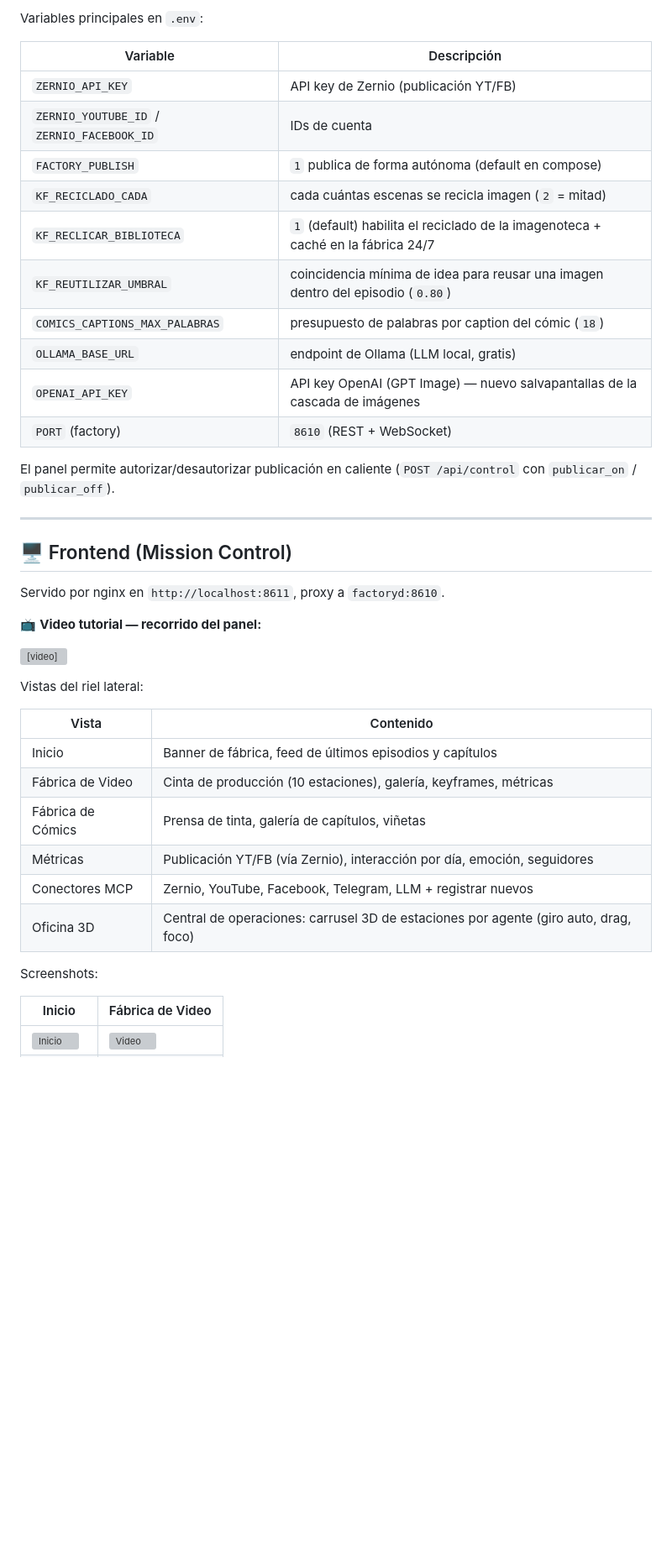
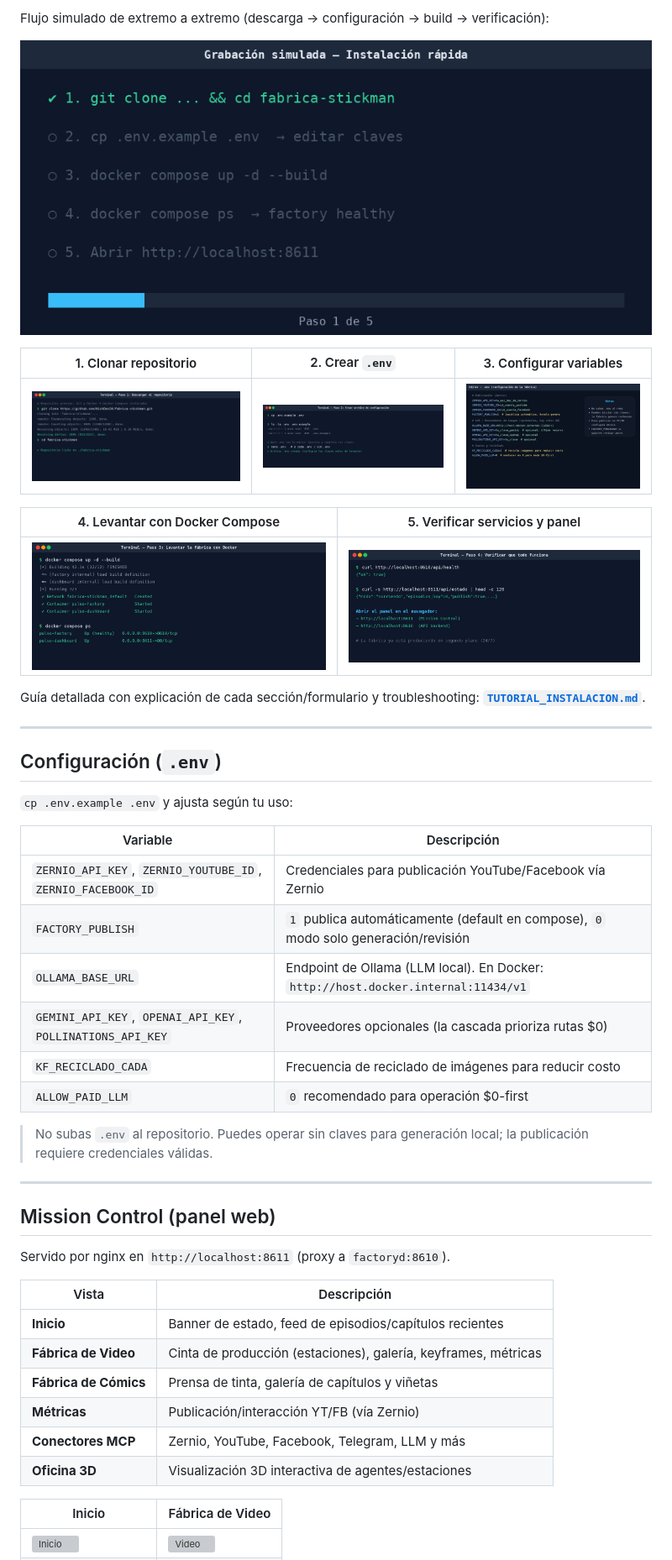
Before and after one commit to NickDev24/fabrica-stickman-V2, a Markdown page: README.md, the part around one of its changes. Shown at 84% size. Drawn GitHub-style; pictures changed too: assets/docs/tutorial/01-clonar-repo.png (added), assets/docs/tutorial/02-crear-env.png (added), assets/docs/tutorial/03-configurar-env.png (added); blank space fills up the shorter version; grey boxes are pictures that could not be loaded.

Commit message:
Docs: README profesional y tutorial de instalación completo (V2)

```diff
--- a/README.md
+++ b/README.md
@@ -73,44 +70,49 @@ docker compose up -d
 
-Variables principales en `.env`:
+Flujo simulado de extremo a extremo (descarga → configuración → build → verificación):
+
+![Instalación paso a paso](assets/docs/tutorial/instalacion-paso-a-paso.gif)
+
+| 1. Clonar repositorio | 2. Crear `.env` | 3. Configurar variables |
+|---|---|---|
+| ![Clonar](assets/docs/tutorial/01-clonar-repo.png) | ![Crear env](assets/docs/tutorial/02-crear-env.png) | ![Configurar env](assets/docs/tutorial/03-configurar-env.png) |
+
+| 4. Levantar con Docker Compose | 5. Verificar servicios y panel |
+|---|---|
+| ![Docker up](assets/docs/tutorial/04-docker-compose-up.png) | ![Verificar](assets/docs/tutorial/05-verificar.png) |
+
+Guía detallada con explicación de cada sección/formulario y troubleshooting: **[`TUTORIAL_INSTALACION.md`](TUTORIAL_INSTALACION.md)**.
+
+---
+
+## Configuración (`.env`)
+
+`cp .env.example .env` y ajusta según tu uso:
 
 | Variable | Descripción |
 |---|---|
-| `ZERNIO_API_KEY` | API key de Zernio (publicación YT/FB) |
-| `ZERNIO_YOUTUBE_ID` / `ZERNIO_FACEBOOK_ID` | IDs de cuenta |
-| `FACTORY_PUBLISH` | `1` publica de forma autónoma (default en compose) |
-| `KF_RECICLADO_CADA` | cada cuántas escenas se recicla imagen (`2` = mitad) |
-| `KF_RECLICAR_BIBLIOTECA` | `1` (default) habilita el reciclado de la imagenoteca + caché en la fábrica 24/7 |
-| `KF_REUTILIZAR_UMBRAL` | coincidencia mínima de idea para reusar una imagen dentro del episodio (`0.80`) |
-| `COMICS_CAPTIONS_MAX_PALABRAS` | presupuesto de palabras por caption del cómic (`18`) |
-| `OLLAMA_BASE_URL` | endpoint de Ollama (LLM local, gratis) |
-| `OPENAI_API_KEY` | API key OpenAI (GPT Image) — nuevo salvapantallas de la cascada de imágenes |
-| `PORT` (factory) | `8610` (REST + WebSocket) |
+| `ZERNIO_API_KEY`, `ZERNIO_YOUTUBE_ID`, `ZERNIO_FACEBOOK_ID` | Credenciales para publicación YouTube/Facebook vía Zernio |
+| `FACTORY_PUBLISH` | `1` publica automáticamente (default en compose), `0` modo solo generación/revisión |
+| `OLLAMA_BASE_URL` | Endpoint de Ollama (LLM local). En Docker: `http://host.docker.internal:11434/v1` |
+| `GEMINI_API_KEY`, `OPENAI_API_KEY`, `POLLINATIONS_API_KEY` | Proveedores opcionales (la cascada prioriza rutas $0) |
+| `KF_RECICLADO_CADA` | Frecuencia de reciclado de imágenes para reducir costo |
+| `ALLOW_PAID_LLM` | `0` recomendado para operación $0-first |
 
-El panel permite autorizar/desautorizar publicación en caliente
-(`POST /api/control` con `publicar_on` / `publicar_off`).
+> No subas `.env` al repositorio. Puedes operar sin claves para generación local; la publicación requiere credenciales válidas.
 
 ---
 
-## 🖥️ Frontend (Mission Control)
+## Mission Control (panel web)
 
-Servido por nginx en `http://localhost:8611`, proxy a `factoryd:8610`.
+Servido por nginx en `http://localhost:8611` (proxy a `factoryd:8610`).
 
-📺 **Video tutorial — recorrido del panel:**
-
-<video src="assets/docs/tutorial-dashboard.mp4" controls width="720"></video>
-
-Vistas del riel lateral:
-
-| Vista | Contenido |
+| Vista | Descripción |
 |---|---|
-| Inicio | Banner de fábrica, feed de últimos episodios y capítulos |
-| Fábrica de Video | Cinta de producción (10 estaciones), galería, keyframes, métricas |
-| Fábrica de Cómics | Prensa de tinta, galería de capítulos, viñetas |
-| Métricas | Publicación YT/FB (vía Zernio), interacción por día, emoción, seguidores |
-| Conectores MCP | Zernio, YouTube, Facebook, Telegram, LLM + registrar nuevos |
-| Oficina 3D | Central de operaciones: carrusel 3D de estaciones por agente (giro auto, drag, foco) |
-
-Screenshots:
+| **Inicio** | Banner de estado, feed de episodios/capítulos recientes |
+| **Fábrica de Video** | Cinta de producción (estaciones), galería, keyframes, métricas |
+| **Fábrica de Cómics** | Prensa de tinta, galería de capítulos y viñetas |
+| **Métricas** | Publicación/interacción YT/FB (vía Zernio) |
+| **Conectores MCP** | Zernio, YouTube, Facebook, Telegram, LLM y más |
+| **Oficina 3D** | Visualización 3D interactiva de agentes/estaciones |
 
 | Inicio | Fábrica de Video |
 |---|---|
```
Also changed, not shown: other parts of README.md (+100 -85 lines), TUTORIAL_INSTALACION.md (added, +176 -0 lines), docs/INSTALACION.md (added, +176 -0 lines), 1 other file.
